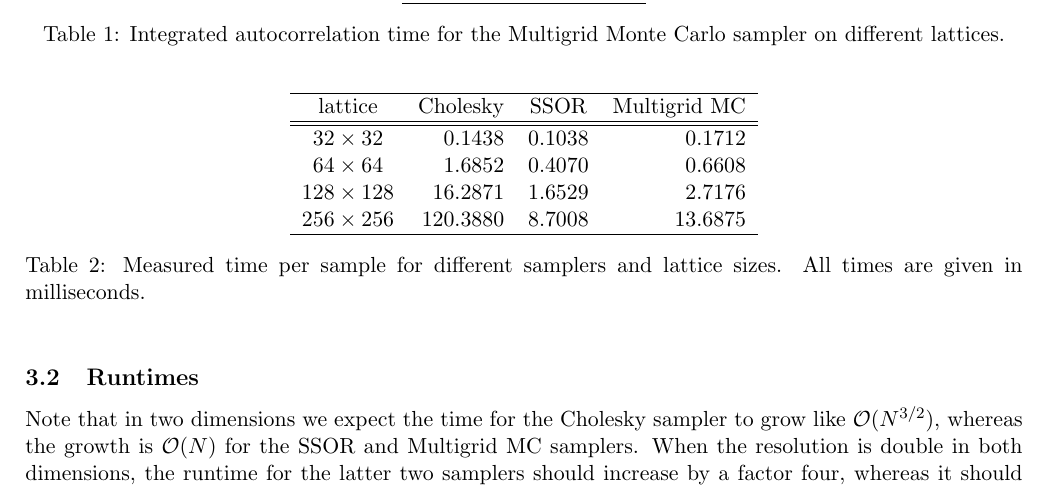
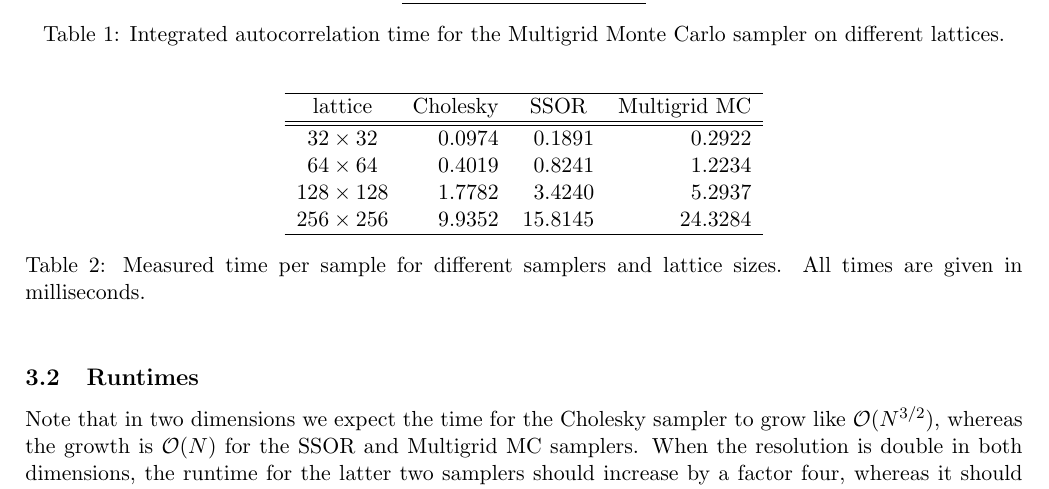
Before and after one commit to nilsfriess/MultigridMC, a LaTeX document (notes/results.tex): part of page 4 of 4, cut so that both start at the same text. Compiled offline with pdfLaTeX.

Commit message:
Updated results with runs on nimbus

```diff
--- a/notes/results.tex
+++ b/notes/results.tex
@@ -112,10 +112,10 @@ Crucially, the IACT does not increase with resolution. Based on the measured val
             \hline
             lattice         & \multicolumn{1}{c}{Cholesky} & \multicolumn{1}{c}{SSOR} & \multicolumn{1}{c}{Multigrid MC} \\
             \hline\hline
-            $32\times 32$   & $0.1438$                     & $0.1038$                 & $0.1712$                         \\
-            $64\times 64$   & $1.6852$                     & $0.4070$                 & $0.6608$                         \\
-            $128\times 128$ & $16.2871$                    & $1.6529$                 & $2.7176$                         \\
-            $256\times 256$ & $120.3880$                   & $8.7008$                 & $13.6875$                        \\
+            $32\times 32$   & $0.0974$                     & $0.1891$                 & $0.2922$                         \\
+            $64\times 64$   & $0.4019$                     & $0.8241$                 & $1.2234$                         \\
+            $128\times 128$ & $1.7782$                    & $3.4240$                 & $5.2937$                         \\
+            $256\times 256$ & $9.9352$                   & $15.8145$                 & $24.3284$                        \\
             \hline
         \end{tabular}
         \caption{Measured time per sample for different samplers and lattice sizes. All times are given in milliseconds.}
```
Also changed, not shown: notes/autocorrelation.pdf, notes/timeseries.pdf.
